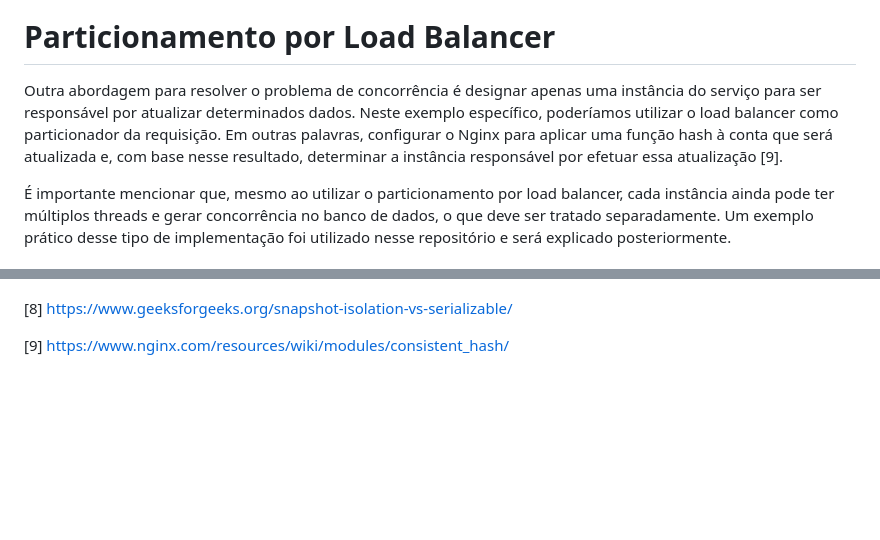
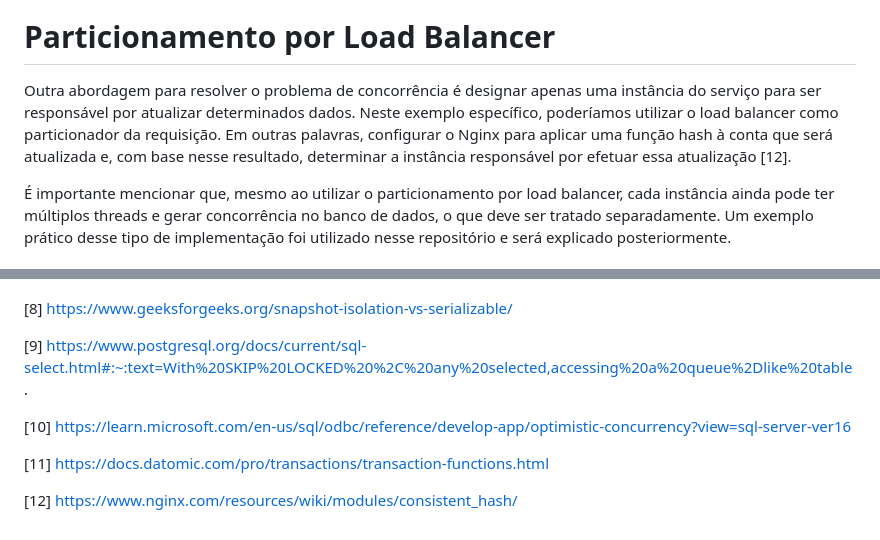
Before and after one commit to gumberss/Concurrency, a Markdown page: readme.md, 2 parts joined by grey strips. GitHub-like rendering; blank space fills up the shorter version.

```diff
--- a/readme.md
+++ b/readme.md
@@ -91,7 +91,7 @@ Existem outras formas de implementar um lock otimista, especialmente quando dese
 
 # Particionamento por Load Balancer
 
-Outra abordagem para resolver o problema de concorrência é designar apenas uma instância do serviço para ser responsável por atualizar determinados dados. Neste exemplo específico, poderíamos utilizar o load balancer como particionador da requisição. Em outras palavras, configurar o Nginx para aplicar uma função hash à conta que será atualizada e, com base nesse resultado, determinar a instância responsável por efetuar essa atualização [9].
+Outra abordagem para resolver o problema de concorrência é designar apenas uma instância do serviço para ser responsável por atualizar determinados dados. Neste exemplo específico, poderíamos utilizar o load balancer como particionador da requisição. Em outras palavras, configurar o Nginx para aplicar uma função hash à conta que será atualizada e, com base nesse resultado, determinar a instância responsável por efetuar essa atualização [12].
 
 É importante mencionar que, mesmo ao utilizar o particionamento por load balancer, cada instância ainda pode ter múltiplos threads e gerar concorrência no banco de dados, o que deve ser tratado separadamente. Um exemplo prático desse tipo de implementação foi utilizado nesse repositório e será explicado posteriormente.
 
@@ -150,4 +150,10 @@ us/um/people/gray/papers/On%20the%20Notions%20of%20Consistency%20and%20Predicate
 
 [8] https://www.geeksforgeeks.org/snapshot-isolation-vs-serializable/
 
-[9] https://www.nginx.com/resources/wiki/modules/consistent_hash/
+[9] https://www.postgresql.org/docs/current/sql-select.html#:~:text=With%20SKIP%20LOCKED%20%2C%20any%20selected,accessing%20a%20queue%2Dlike%20table.
+
+[10] https://learn.microsoft.com/en-us/sql/odbc/reference/develop-app/optimistic-concurrency?view=sql-server-ver16
+
+[11] https://docs.datomic.com/pro/transactions/transaction-functions.html
+
+[12] https://www.nginx.com/resources/wiki/modules/consistent_hash/
```
Also changed, not shown: other parts of readme.md (+3 -3 lines).
